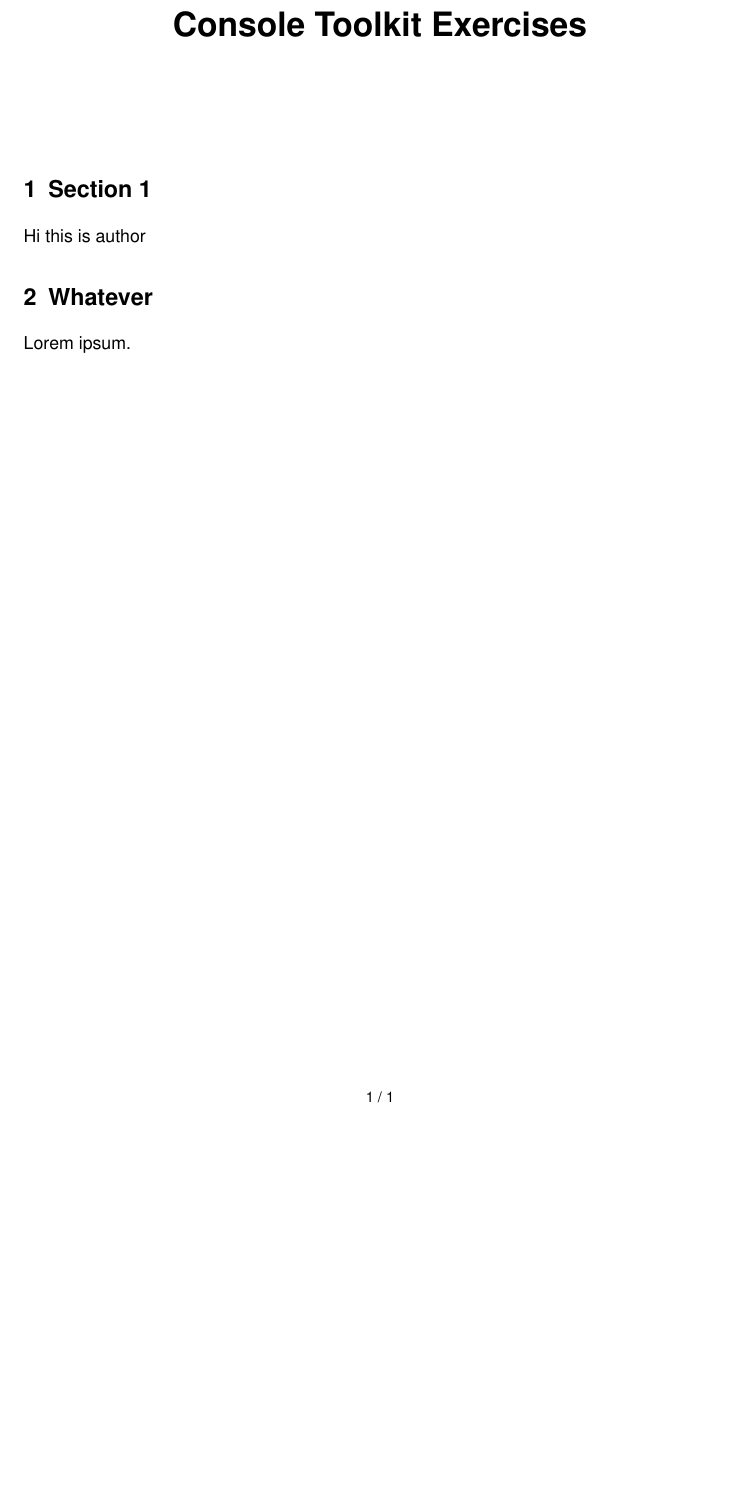
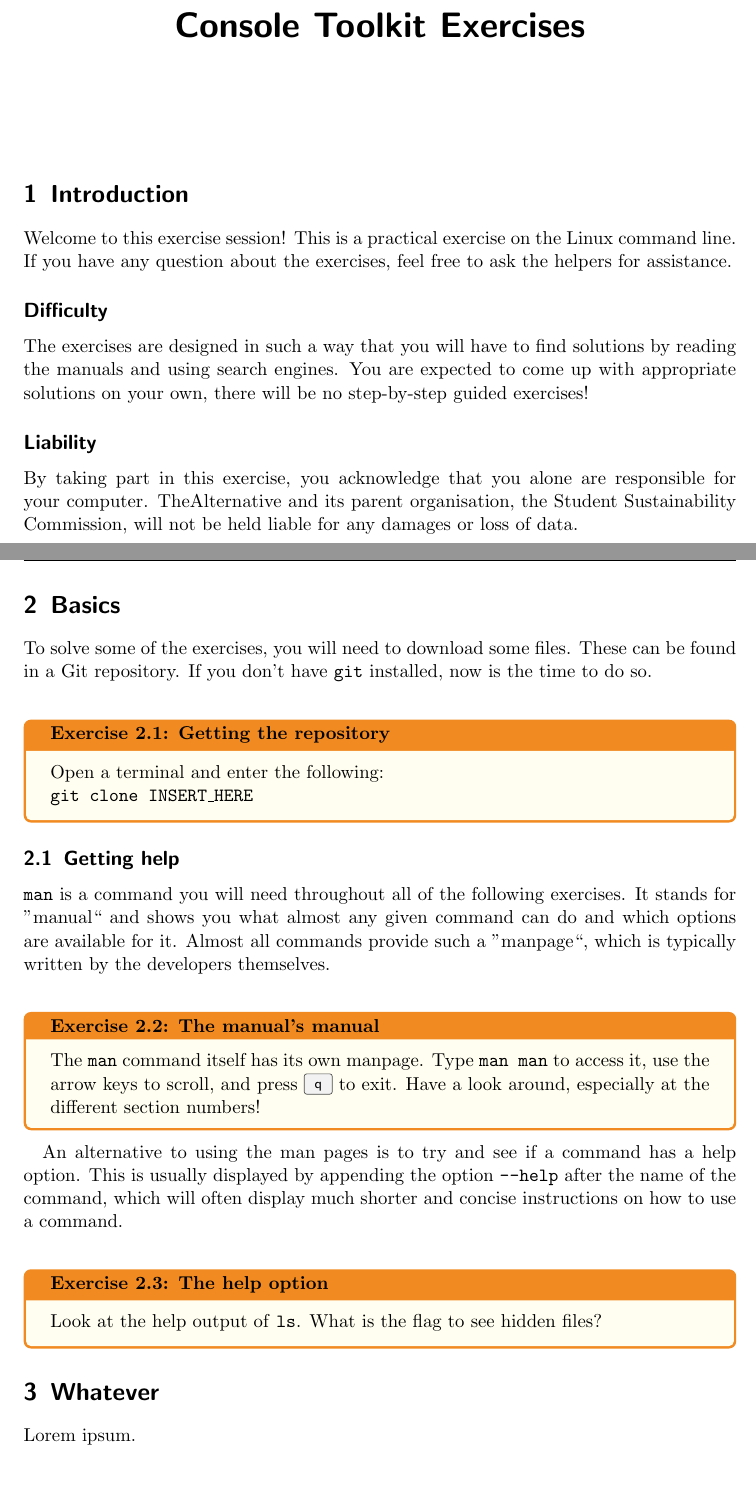
Before and after one commit to TheAlternativeZurich/console-toolkit, a LaTeX problem sheet (exercises/exercises.tex, which reads exercises/TheAlternativeCourse.cls): part of the page before the commit and two parts of pages 1 and 2 of 2 after it, the two joined at a grey line, cut so that both start at the same text, the shorter picture padded with empty space. Compiled offline with pdfLaTeX; a LaTeX package or settings file that is missing is left out.

Commit message:
Exercises: Initial document commit

```diff
--- a/exercises/TheAlternativeCourse.cls
+++ b/exercises/TheAlternativeCourse.cls
@@ -10,11 +10,13 @@
 \RequirePackage{scrlayer-scrpage}   % KOMA Script header/footer package
 \RequirePackage{graphicx}           % \includegraphics{...}
 \RequirePackage[showseconds=false,showzone=false]{datetime2}
+\RequirePackage{xcolor}
+\RequirePackage[most]{tcolorbox}
 
 % helvetica font
-\RequirePackage[scaled]{helvet}
-\RequirePackage[T1]{fontenc}
-\renewcommand\familydefault{\sfdefault}
+% \RequirePackage[scaled]{helvet}
+% \RequirePackage[T1]{fontenc}
+% \renewcommand\familydefault{\sfdefault}
 
 % header / footer
 \KOMAoptions{headsepline,headheight=27.5pt}
--- a/exercises/exercises.tex
+++ b/exercises/exercises.tex
@@ -1,9 +1,6 @@
-%
-% Gruppenarbeit NHW 2018: Cryptocurrencies
-% Lizenz: CC-BY-SA 4.0 (https://creativecommons.org/licenses/by-sa/4.0/legalcode.de)
-%
+\documentclass{TheAlternativeCourse}
 
-\documentclass{TheAlternativeCourse}
+\usepackage{menukeys}
 
 \title{Console Toolkit Exercises}
 \date{}
@@ -11,9 +8,62 @@
 \begin{document}
 \maketitle
 
-\section{Section 1}
+\section{Introduction}
 
-Hi this is author
+Welcome to this exercise session! This is a practical exercise on the Linux
+command line.  If you have any question about the exercises, feel free to ask
+the helpers for assistance.
+
+
+\subsection*{Difficulty}
+
+The exercises are designed in such a way that you will have to find solutions
+by reading the manuals and using search engines. You are expected to come up
+with appropriate solutions on your own, there will be no step-by-step guided
+exercises!
+
+\subsection*{Liability}
+
+By taking part in this exercise, you acknowledge that you alone are responsible
+for your computer. TheAlternative and its parent organisation, the Student
+Sustainability Commission, will not be held liable for any damages or loss of
+data.
+
+\pagebreak
+
+\section{Basics}
+
+To solve some of the exercises, you will need to download some files. These
+can be found in a Git repository. If you don't have \texttt{git} installed,
+now is the time to do so. \\
+%
+\begin{exercisebox}{Getting the repository}
+    Open a terminal and enter the following: \\
+    \texttt{git clone INSERT\_HERE}
+\end{exercisebox}
+
+\subsection{Getting help}
+
+\texttt{man} is a command you will need throughout all of the following
+exercises.  It stands for ''manual`` and shows you what almost any given
+command can do and which options are available for it.  Almost all commands
+provide such a ''manpage``, which is typically written by the developers
+themselves. \\
+%
+\begin{exercisebox}{The manual's manual}
+    The \texttt{man} command itself has its own manpage. Type \texttt{man man}
+    to access it, use the arrow keys to scroll, and press \keys{q} to exit.
+    Have a look around, especially at the different section numbers!
+\end{exercisebox}
+%
+An alternative to using the man pages is to try and see if a command has a help
+option. This is usually displayed by appending the option \texttt{--help} after the
+name of the command, which will often display much shorter and concise instructions
+on how to use a command. \\
+%
+\begin{exercisebox}{The help option}
+    Look at the help output of \texttt{ls}. What is the flag to see hidden files?
+\end{exercisebox}
 
 \section{Whatever}
 
```
Also changed, not shown: exercises/exercises.pdf (deleted), exercises/TheAlternativeCourse.cls (11 more changed lines).
